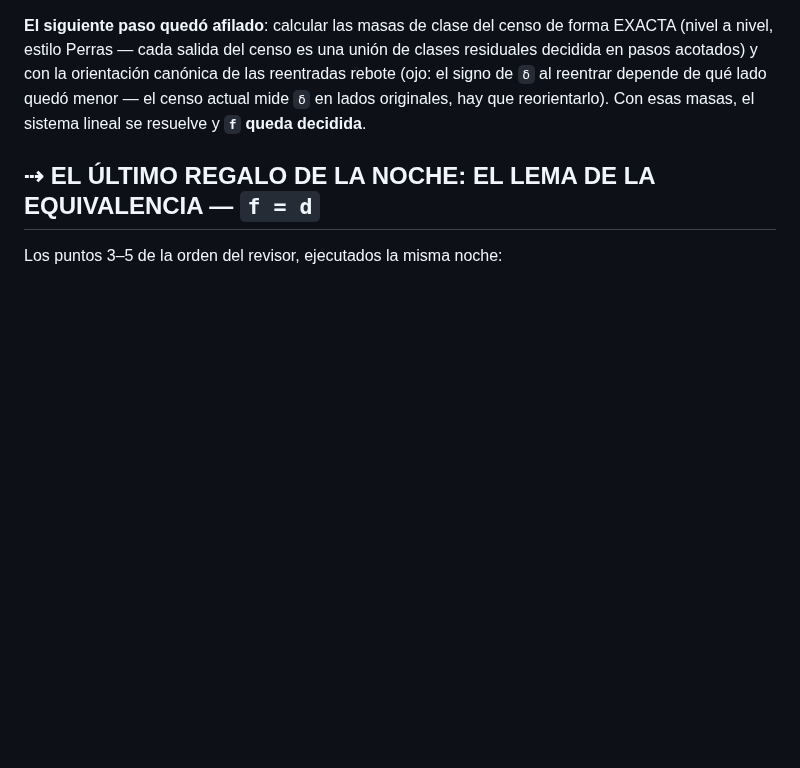
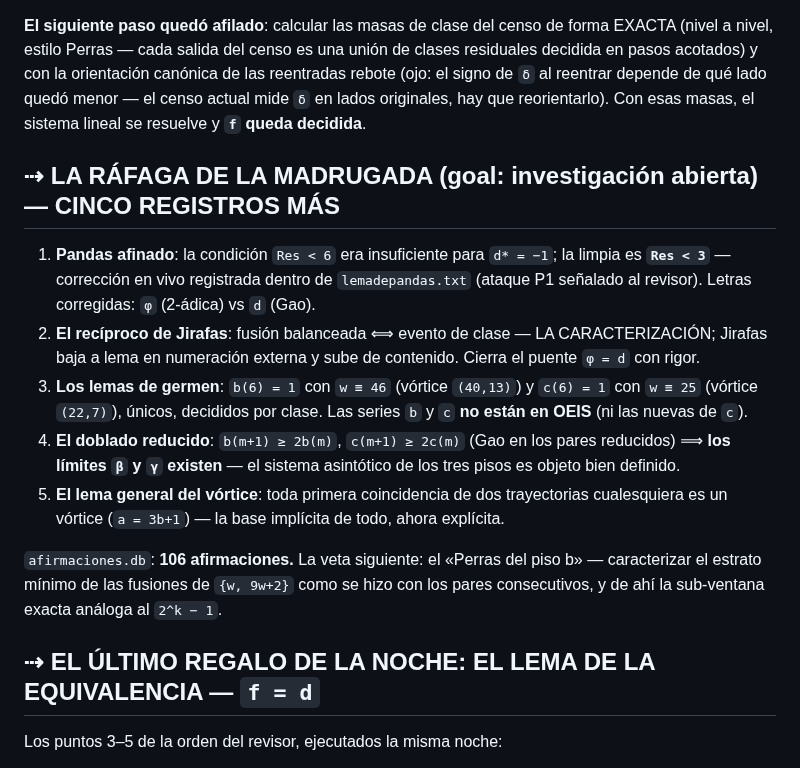
Before and after one commit to theswordofthemorning/conjeturadecollazpython, a Markdown page: bitacora.md, the part around the change. Rendered like a GitHub page; blank space fills up the shorter version.

Commit message:
Bitacora de la rafaga de la madrugada: cinco registros
Co-Authored-By: Claude Fable 5 <noreply@anthropic.com>

```diff
--- a/bitacora.md
+++ b/bitacora.md
@@ -348,6 +348,31 @@ la orientación canónica de las reentradas rebote (ojo: el signo de `δ` al
 reentrar depende de qué lado quedó menor — el censo actual mide `δ` en
 lados originales, hay que reorientarlo). Con esas masas, el sistema
 lineal se resuelve y **`f` queda decidida**.
+
+## ⇢ LA RÁFAGA DE LA MADRUGADA (goal: investigación abierta) — CINCO REGISTROS MÁS
+
+1. **Pandas afinado**: la condición `Res < 6` era insuficiente para
+   `d* = −1`; la limpia es **`Res < 3`** — corrección en vivo registrada
+   dentro de `lemadepandas.txt` (ataque P1 señalado al revisor). Letras
+   corregidas: `φ` (2-ádica) vs `d` (Gao).
+2. **El recíproco de Jirafas**: fusión balanceada ⟺ evento de clase —
+   LA CARACTERIZACIÓN; Jirafas baja a lema en numeración externa y sube
+   de contenido. Cierra el puente `φ = d` con rigor.
+3. **Los lemas de germen**: `b(6) = 1` con `w ≡ 46` (vórtice `(40,13)`)
+   y `c(6) = 1` con `w ≡ 25` (vórtice `(22,7)`), únicos, decididos por
+   clase. Las series `b` y `c` **no están en OEIS** (ni las nuevas de
+   `c`).
+4. **El doblado reducido**: `b(m+1) ≥ 2b(m)`, `c(m+1) ≥ 2c(m)` (Gao en
+   los pares reducidos) ⟹ **los límites `β` y `γ` existen** — el
+   sistema asintótico de los tres pisos es objeto bien definido.
+5. **El lema general del vórtice**: toda primera coincidencia de dos
+   trayectorias cualesquiera es un vórtice (`a = 3b+1`) — la base
+   implícita de todo, ahora explícita.
+
+`afirmaciones.db`: **106 afirmaciones.** La veta siguiente: el «Perras
+del piso b» — caracterizar el estrato mínimo de las fusiones de
+`{w, 9w+2}` como se hizo con los pares consecutivos, y de ahí la
+sub-ventana exacta análoga al `2^k − 1`.
 
 ## ⇢ EL ÚLTIMO REGALO DE LA NOCHE: EL LEMA DE LA EQUIVALENCIA — `f = d`
 
```
